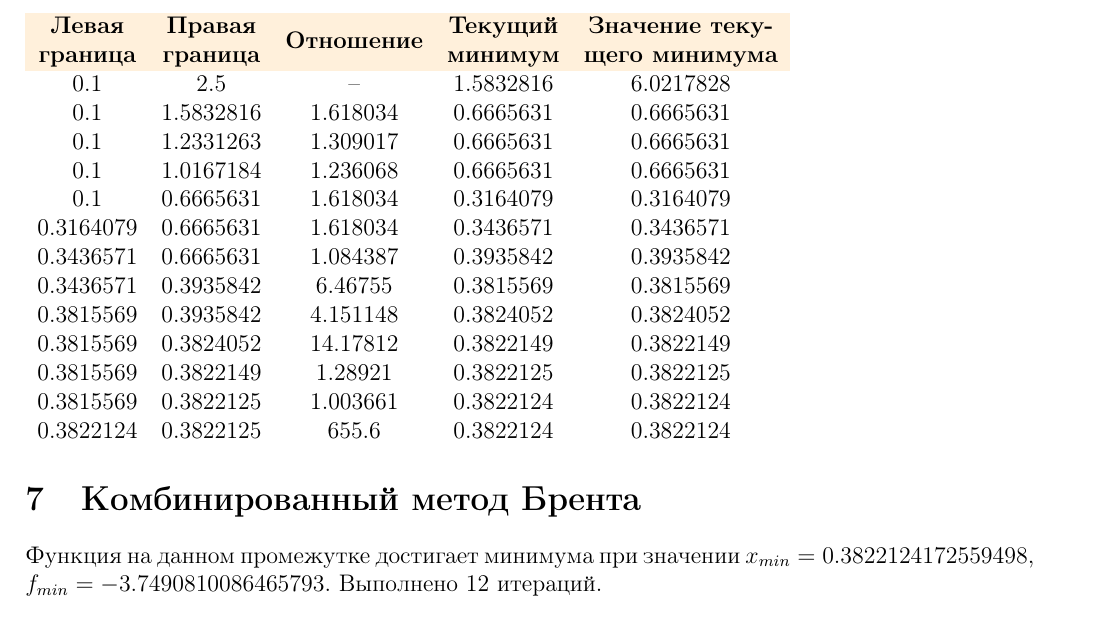
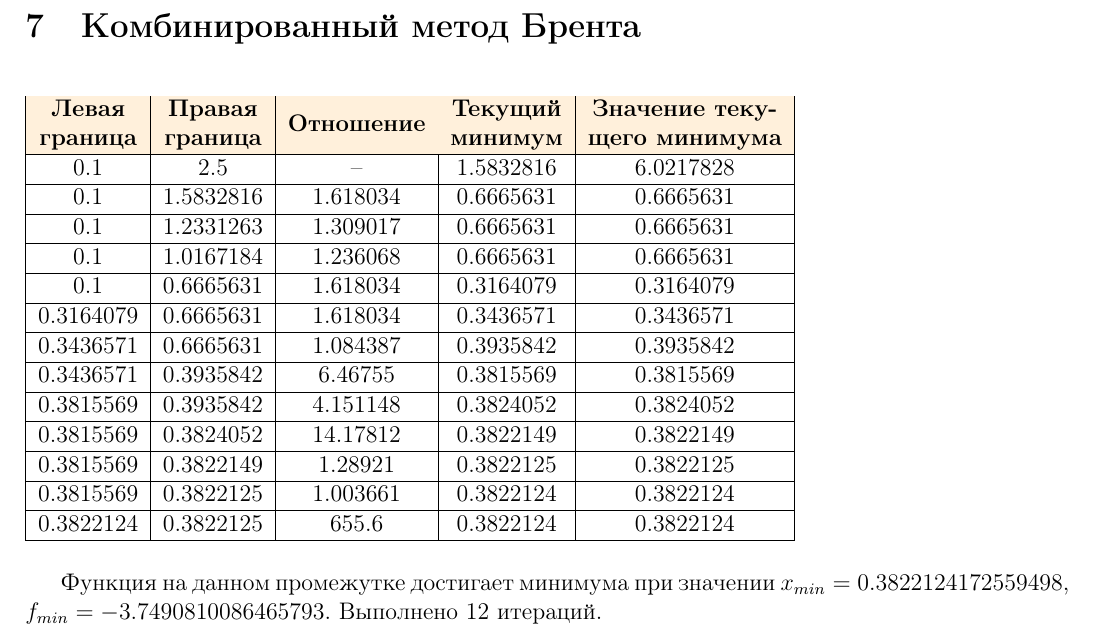
Before and after one commit to Mr3zee/ITMO-Optimization-Methods-LAB1-2021, a LaTeX document (docs/Result.tex): part of page 7 of 9, cut so that both start at the same text. Compiled offline with pdfLaTeX.

Commit message:
some conclusions in report is added

```diff
--- a/docs/Result.tex
+++ b/docs/Result.tex
@@ -263,27 +263,28 @@ f'(x)=10+10ln(x)-x=0
 \newpage
 \section{Комбинированный метод Брента}
 
-\begin{table}[]
-\begin{tabular}{ccccc}
+\begin{table}[h]
+\begin{tabular}{|c|c|c|c|c|}
+\hline
 \rowcolor[HTML]{FFF0DB}
 \textbf{\begin{tabular}[c]{@{}c@{}}Левая\\ граница\end{tabular}} &
   \textbf{\begin{tabular}[c]{@{}c@{}}Правая\\ граница\end{tabular}} &
   \textbf{Отношение} &
   \textbf{\begin{tabular}[c]{@{}c@{}}Текущий \\ минимум\end{tabular}} &
-  \textbf{\begin{tabular}[c]{@{}c@{}}Значение теку- \\ щего минимума\end{tabular}} \\
-0.1       & 2.5       & --       & 1.5832816 & 6.0217828 \\
-0.1       & 1.5832816 & 1.618034 & 0.6665631 & 0.6665631 \\
-0.1       & 1.2331263 & 1.309017 & 0.6665631 & 0.6665631 \\
-0.1       & 1.0167184 & 1.236068 & 0.6665631 & 0.6665631 \\
-0.1       & 0.6665631 & 1.618034 & 0.3164079 & 0.3164079 \\
-0.3164079 & 0.6665631 & 1.618034 & 0.3436571 & 0.3436571 \\
-0.3436571 & 0.6665631 & 1.084387 & 0.3935842 & 0.3935842 \\
-0.3436571 & 0.3935842 & 6.46755  & 0.3815569 & 0.3815569 \\
-0.3815569 & 0.3935842 & 4.151148 & 0.3824052 & 0.3824052 \\
-0.3815569 & 0.3824052 & 14.17812 & 0.3822149 & 0.3822149 \\
-0.3815569 & 0.3822149 & 1.28921  & 0.3822125 & 0.3822125 \\
-0.3815569 & 0.3822125 & 1.003661 & 0.3822124 & 0.3822124 \\
-0.3822124 & 0.3822125 & 655.6    & 0.3822124 & 0.3822124
+  \textbf{\begin{tabular}[c]{@{}c@{}}Значение теку- \\ щего минимума\end{tabular}} \\ \hline
+0.1       & 2.5       & --       & 1.5832816 & 6.0217828 \\ \hline
+0.1       & 1.5832816 & 1.618034 & 0.6665631 & 0.6665631 \\ \hline
+0.1       & 1.2331263 & 1.309017 & 0.6665631 & 0.6665631 \\ \hline
+0.1       & 1.0167184 & 1.236068 & 0.6665631 & 0.6665631 \\ \hline
+0.1       & 0.6665631 & 1.618034 & 0.3164079 & 0.3164079 \\ \hline
+0.3164079 & 0.6665631 & 1.618034 & 0.3436571 & 0.3436571 \\ \hline
+0.3436571 & 0.6665631 & 1.084387 & 0.3935842 & 0.3935842 \\ \hline
+0.3436571 & 0.3935842 & 6.46755  & 0.3815569 & 0.3815569 \\ \hline
+0.3815569 & 0.3935842 & 4.151148 & 0.3824052 & 0.3824052 \\ \hline
+0.3815569 & 0.3824052 & 14.17812 & 0.3822149 & 0.3822149 \\ \hline
+0.3815569 & 0.3822149 & 1.28921  & 0.3822125 & 0.3822125 \\ \hline
+0.3815569 & 0.3822125 & 1.003661 & 0.3822124 & 0.3822124 \\ \hline
+0.3822124 & 0.3822125 & 655.6    & 0.3822124 & 0.3822124 \\ \hline
 \end{tabular}
 \end{table}
 
```
Also changed, not shown: docs/Result.pdf.
